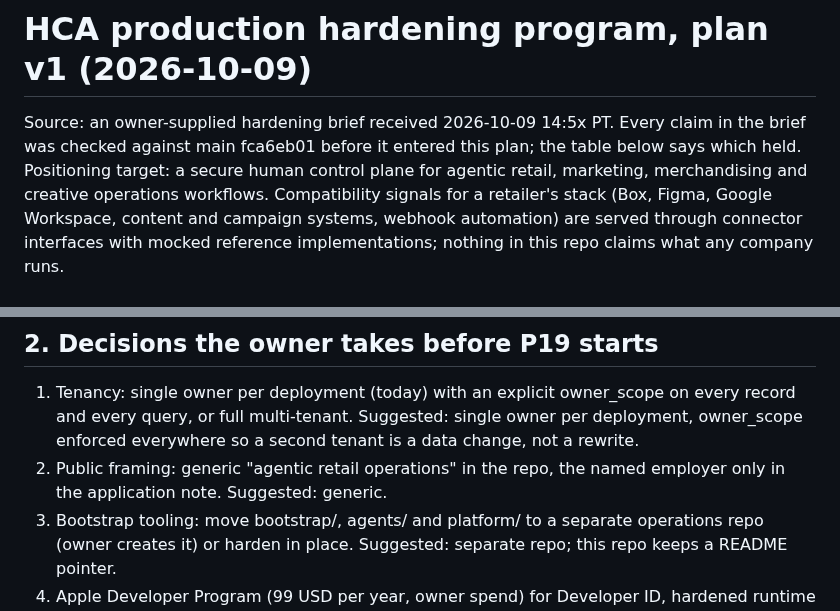
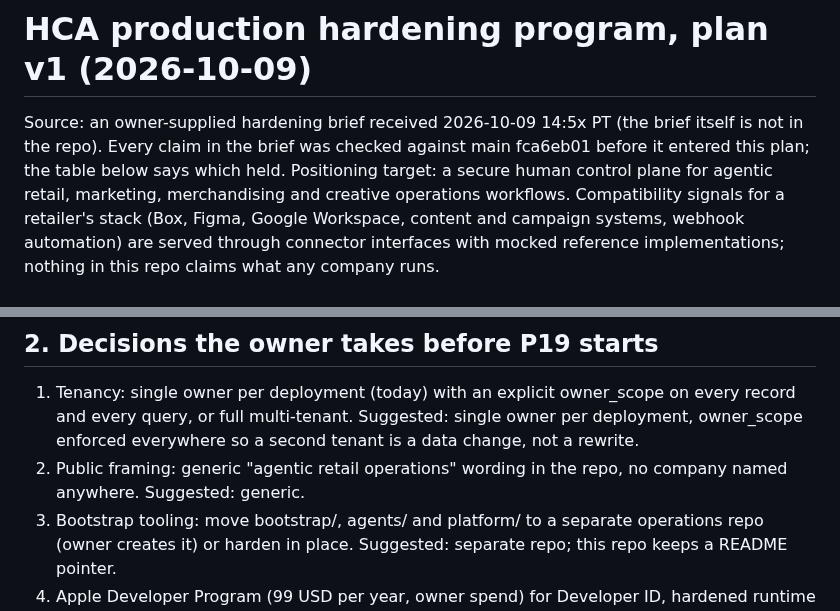
Before and after one commit to Alternative-Spaces-Inc/HCommAgent, a Markdown page: docs/plans/HCA_P19_PRODUCTION_HARDENING_PROGRAM_v1.md, 2 parts joined by grey strips. GitHub-like rendering.

Commit message:
P19 plan: no employer or application wording; brief stays out of the repo

```diff
--- a/docs/plans/HCA_P19_PRODUCTION_HARDENING_PROGRAM_v1.md
+++ b/docs/plans/HCA_P19_PRODUCTION_HARDENING_PROGRAM_v1.md
@@ -5,9 +5,10 @@ summary: Verified gap inventory against main fca6eb01 and a phased program (P19
 
 # HCA production hardening program, plan v1 (2026-10-09)
 
-Source: an owner-supplied hardening brief received 2026-10-09 14:5x PT.
-Every claim in the brief was checked against main fca6eb01 before it
-entered this plan; the table below says which held. Positioning target:
+Source: an owner-supplied hardening brief received 2026-10-09 14:5x PT
+(the brief itself is not in the repo). Every claim in the brief was
+checked against main fca6eb01 before it entered this plan; the table
+below says which held. Positioning target:
 a secure human control plane for agentic retail, marketing, merchandising
 and creative operations workflows. Compatibility signals for a retailer's
 stack (Box, Figma, Google Workspace, content and campaign systems, webhook
@@ -45,8 +46,8 @@ specific agent SDK in the core, naming any company's internal systems.
    owner_scope on every record and every query, or full multi-tenant.
    Suggested: single owner per deployment, owner_scope enforced
    everywhere so a second tenant is a data change, not a rewrite.
-2. Public framing: generic "agentic retail operations" in the repo, the
-   named employer only in the application note. Suggested: generic.
+2. Public framing: generic "agentic retail operations" wording in the
+   repo, no company named anywhere. Suggested: generic.
 3. Bootstrap tooling: move bootstrap/, agents/ and platform/ to a
    separate operations repo (owner creates it) or harden in place.
    Suggested: separate repo; this repo keeps a README pointer.
```
